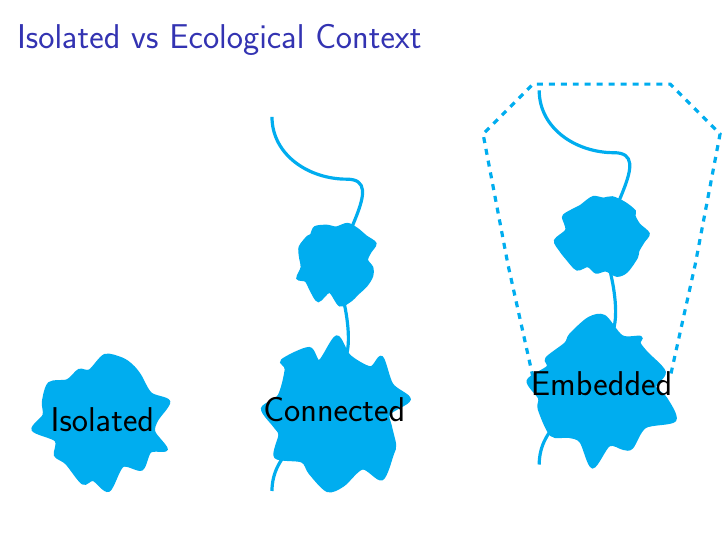
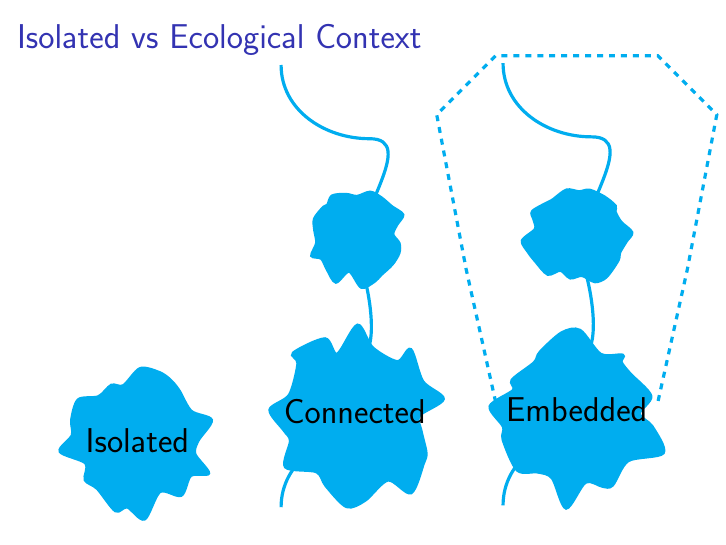
Before and after one commit to jsta/tikz-lake-fig, LaTeX slides (tikz-lake-fig-doc.tex): page 12 of 12. Compiled offline with pdfLaTeX.

Commit message:
bottom align eco context fig

```diff
--- a/tikz-lake-fig-doc.tex
+++ b/tikz-lake-fig-doc.tex
@@ -138,24 +138,18 @@
 
 \section{Isolated vs Ecological Context}
 \begin{frame}{Isolated vs Ecological Context}
-  \begin{columns}[b]
 
-  \begin{column}[b]{0.32\textwidth}
-    \isolated[0.86]
-    \vspace{0pt}
-  \end{column}
+  \begin{minipage}[b]{0.28\paperwidth}
+    \isolated[0.96]
+    \vspace{0.7em}
+  \end{minipage}
+  \begin{minipage}[b]{0.22\paperwidth}
+    \secondary[1.3]
+  \end{minipage}
+  \begin{minipage}[b]{0.24\paperwidth}
+    \secondarypluswatershed[1.3]
+  \end{minipage}
 
-  \begin{column}{0.32\textwidth}
-    \secondary[1.1]
-    \vspace{0pt}
-  \end{column}
-
-  \begin{column}[b]{0.35\textwidth}
-    \secondarypluswatershed[1.1]
-    \vspace{-2pt}
-  \end{column}
-
-  \end{columns}
 \end{frame}
 
 %%%%%%%%%%%%%%%%%%%%%%%%%%%%%%%%%%%%%%%%%%%%%%%%%%%%%%%%%%%%%%%%%%%%%%%%%%%%%%%
```
